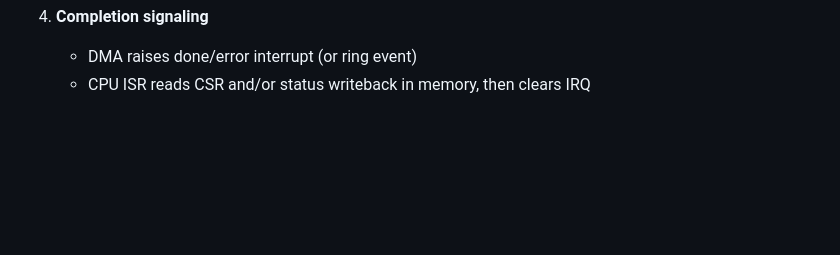
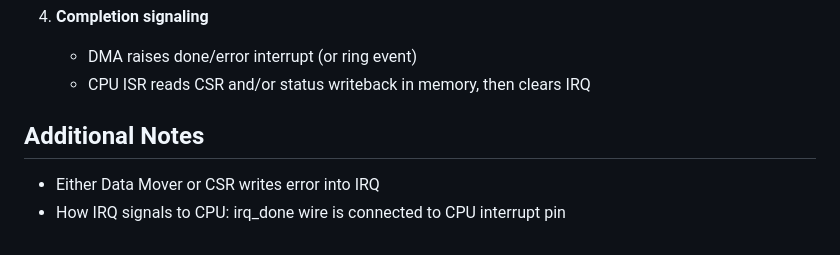
Before and after one commit to xuyizhou8129/axi-dma-engine, a Markdown page: README.md, the part around the change. GitHub-like rendering; blank space fills up the shorter version.

Commit message:
Adding notes about IRQ

```diff
--- a/README.md
+++ b/README.md
@@ -99,3 +99,7 @@ The DMA engine is organized into four main subsystems:
 4. **Completion signaling**
    - DMA raises done/error interrupt (or ring event)
    - CPU ISR reads CSR and/or status writeback in memory, then clears IRQ
+
+## Additional Notes
+   - Either Data Mover or CSR writes error into IRQ
+   - How IRQ signals to CPU: irq_done wire is connected to CPU interrupt pin
```
